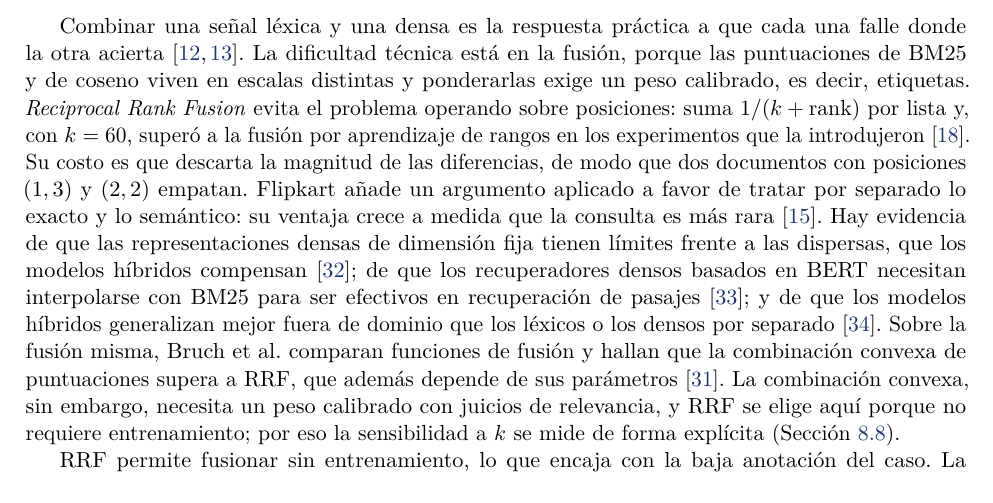
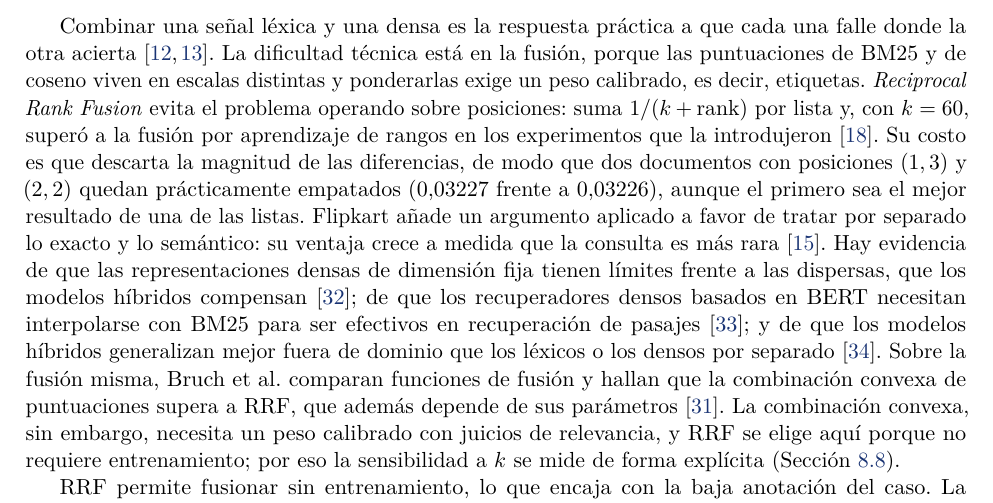
Before and after one commit to luispenaranda08/semantic_search_engine, a LaTeX paper (monografia/monografia_buscador_semantico_PRIME.tex): part of page 12 of 69, cut so that both start at the same text. Compiled offline with pdfLaTeX.

Commit message:
Monografía: corrige el ejemplo de empate de RRF
Co-Authored-By: Claude Opus 5.5 <noreply@anthropic.com>

```diff
--- a/monografia/monografia_buscador_semantico_PRIME.tex
+++ b/monografia/monografia_buscador_semantico_PRIME.tex
@@ -322,7 +322,7 @@ SPLADE aprende pesos de término sobre el vocabulario y conserva el índice inve
 
 \subsection{Combinación de señales: búsqueda híbrida y fusión por rango}
 \label{sec:ea-hibrida}
-Combinar una señal léxica y una densa es la respuesta práctica a que cada una falle donde la otra acierta \cite{chen2024m3,zhao2022densesurvey}. La dificultad técnica está en la fusión, porque las puntuaciones de BM25 y de coseno viven en escalas distintas y ponderarlas exige un peso calibrado, es decir, etiquetas. \textit{Reciprocal Rank Fusion} evita el problema operando sobre posiciones: suma $1/(k+\text{rank})$ por lista y, con $k=60$, superó a la fusión por aprendizaje de rangos en los experimentos que la introdujeron \cite{cormack2009rrf}. Su costo es que descarta la magnitud de las diferencias, de modo que dos documentos con posiciones $(1,3)$ y $(2,2)$ empatan. Flipkart añade un argumento aplicado a favor de tratar por separado lo exacto y lo semántico: su ventaja crece a medida que la consulta es más rara \cite{kothari2026flipkart}. Hay evidencia de que las representaciones densas de dimensión fija tienen límites frente a las dispersas, que los modelos híbridos compensan \cite{luan2021sparse}; de que los recuperadores densos basados en BERT necesitan interpolarse con BM25 para ser efectivos en recuperación de pasajes \cite{wang2021interpolation}; y de que los modelos híbridos generalizan mejor fuera de dominio que los léxicos o los densos por separado \cite{chen2022hybrid}. Sobre la fusión misma, Bruch et al. comparan funciones de fusión y hallan que la combinación convexa de puntuaciones supera a RRF, que además depende de sus parámetros \cite{bruch2024fusion}. La combinación convexa, sin embargo, necesita un peso calibrado con juicios de relevancia, y RRF se elige aquí porque no requiere entrenamiento; por eso la sensibilidad a $k$ se mide de forma explícita (Sección~\ref{sec:res-sensibilidad}).
+Combinar una señal léxica y una densa es la respuesta práctica a que cada una falle donde la otra acierta \cite{chen2024m3,zhao2022densesurvey}. La dificultad técnica está en la fusión, porque las puntuaciones de BM25 y de coseno viven en escalas distintas y ponderarlas exige un peso calibrado, es decir, etiquetas. \textit{Reciprocal Rank Fusion} evita el problema operando sobre posiciones: suma $1/(k+\text{rank})$ por lista y, con $k=60$, superó a la fusión por aprendizaje de rangos en los experimentos que la introdujeron \cite{cormack2009rrf}. Su costo es que descarta la magnitud de las diferencias, de modo que dos documentos con posiciones $(1,3)$ y $(2,2)$ quedan prácticamente empatados ($0{,}03227$ frente a $0{,}03226$), aunque el primero sea el mejor resultado de una de las listas. Flipkart añade un argumento aplicado a favor de tratar por separado lo exacto y lo semántico: su ventaja crece a medida que la consulta es más rara \cite{kothari2026flipkart}. Hay evidencia de que las representaciones densas de dimensión fija tienen límites frente a las dispersas, que los modelos híbridos compensan \cite{luan2021sparse}; de que los recuperadores densos basados en BERT necesitan interpolarse con BM25 para ser efectivos en recuperación de pasajes \cite{wang2021interpolation}; y de que los modelos híbridos generalizan mejor fuera de dominio que los léxicos o los densos por separado \cite{chen2022hybrid}. Sobre la fusión misma, Bruch et al. comparan funciones de fusión y hallan que la combinación convexa de puntuaciones supera a RRF, que además depende de sus parámetros \cite{bruch2024fusion}. La combinación convexa, sin embargo, necesita un peso calibrado con juicios de relevancia, y RRF se elige aquí porque no requiere entrenamiento; por eso la sensibilidad a $k$ se mide de forma explícita (Sección~\ref{sec:res-sensibilidad}).
 
 RRF permite fusionar sin entrenamiento, lo que encaja con la baja anotación del caso. La literatura no dice cuánto aporta la fusión sobre el denso puro cuando el corpus es pequeño: con pocos documentos el denso ya recupera casi todo en las primeras posiciones y la diferencia se vuelve difícil de detectar.
 
```
Also changed, not shown: monografia/monografia_buscador_semantico.pdf.
